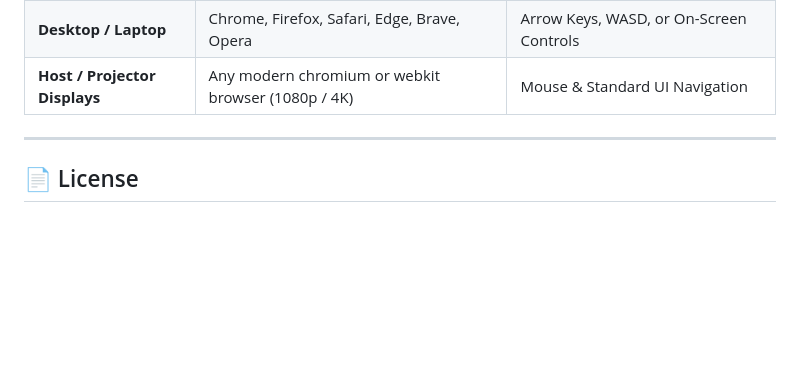
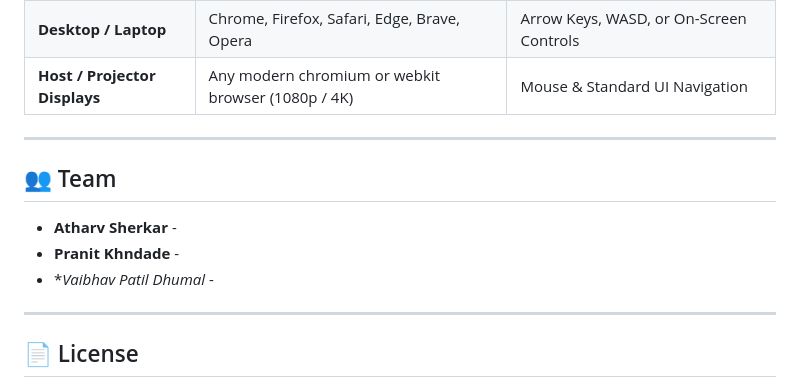
Before and after one commit to khandadepranitganpat-design/acm_Maze_3Dgame_v2.0, a Markdown page: README.md, the part around the change. GitHub-like rendering; blank space fills up the shorter version.

Commit message:
updated
Added a team section with member names.

```diff
--- a/README.md
+++ b/README.md
@@ -242,6 +242,15 @@ Theme accents and branding can be customized in [`style.css`](style.css):
 
 ---
 
+
+## 👥 Team
+
+- **Atharv Sherkar** -
+- **Pranit Khndade** -
+- **Vaibhav Patil Dhumal* -
+
+---
+
 ## 📄 License
 
 This project is licensed under the [MIT License](LICENSE)—free for educational, chapter, and commercial hackathon use.
```
